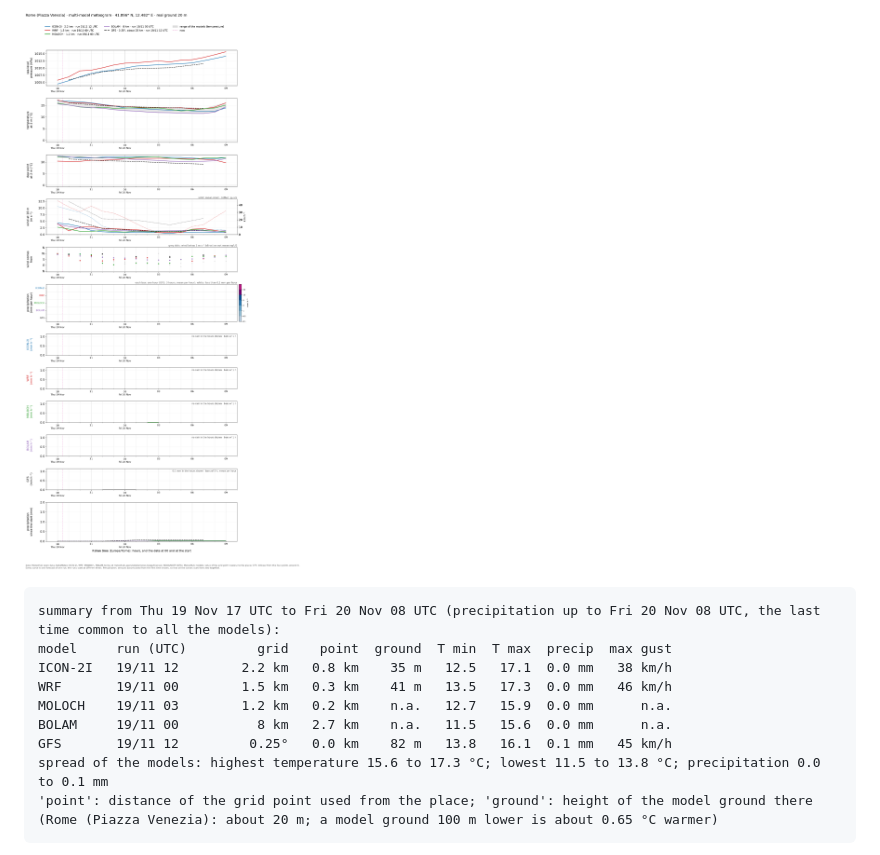
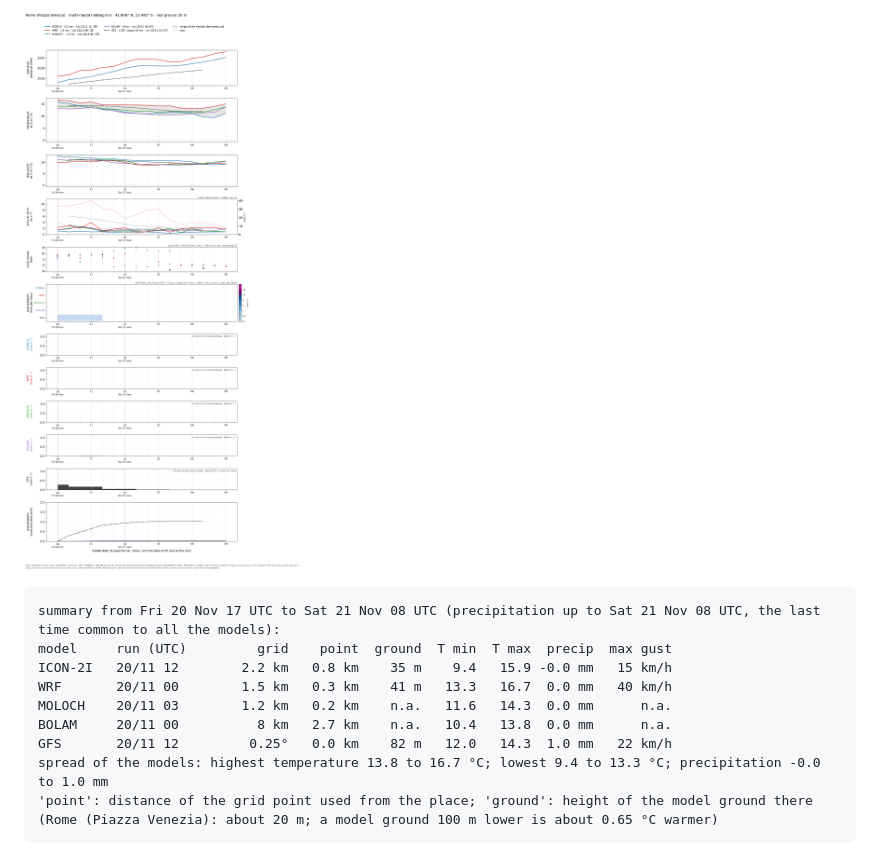
Before and after one commit to daltonismo15/meteogramma-roma, a Markdown page: README.md, the part around one of its changes. Rendered like a GitHub page; pictures changed too: meteograms/meteogram_Rome_2026112017.png (added).

Commit message:
Meteogram 2026-11-20 18:03

````diff
--- a/README.md
+++ b/README.md
@@ -4,15 +4,15 @@
 
-![meteogram](meteograms/meteogram_Rome_2026111917.png)
+![meteogram](meteograms/meteogram_Rome_2026112017.png)
 
 ```
-summary from Thu 19 Nov 17 UTC to Fri 20 Nov 08 UTC (precipitation up to Fri 20 Nov 08 UTC, the last time common to all the models):
+summary from Fri 20 Nov 17 UTC to Sat 21 Nov 08 UTC (precipitation up to Sat 21 Nov 08 UTC, the last time common to all the models):
 model     run (UTC)         grid    point  ground  T min  T max  precip  max gust
-ICON-2I   19/11 12        2.2 km   0.8 km    35 m   12.5   17.1  0.0 mm   38 km/h
-WRF       19/11 00        1.5 km   0.3 km    41 m   13.5   17.3  0.0 mm   46 km/h
-MOLOCH    19/11 03        1.2 km   0.2 km    n.a.   12.7   15.9  0.0 mm      n.a.
-BOLAM     19/11 00          8 km   2.7 km    n.a.   11.5   15.6  0.0 mm      n.a.
-GFS       19/11 12         0.25°   0.0 km    82 m   13.8   16.1  0.1 mm   45 km/h
-spread of the models: highest temperature 15.6 to 17.3 °C; lowest 11.5 to 13.8 °C; precipitation 0.0 to 0.1 mm
+ICON-2I   20/11 12        2.2 km   0.8 km    35 m    9.4   15.9 -0.0 mm   15 km/h
+WRF       20/11 00        1.5 km   0.3 km    41 m   13.3   16.7  0.0 mm   40 km/h
+MOLOCH    20/11 03        1.2 km   0.2 km    n.a.   11.6   14.3  0.0 mm      n.a.
+BOLAM     20/11 00          8 km   2.7 km    n.a.   10.4   13.8  0.0 mm      n.a.
+GFS       20/11 12         0.25°   0.0 km    82 m   12.0   14.3  1.0 mm   22 km/h
+spread of the models: highest temperature 13.8 to 16.7 °C; lowest 9.4 to 13.3 °C; precipitation -0.0 to 1.0 mm
 'point': distance of the grid point used from the place; 'ground': height of the model ground there (Rome (Piazza Venezia): about 20 m; a model ground 100 m lower is about 0.65 °C warmer)
 ```
 
````
Also changed, not shown: other parts of README.md (+2 -2 lines), meteograms/latest.png, 2 other files.
